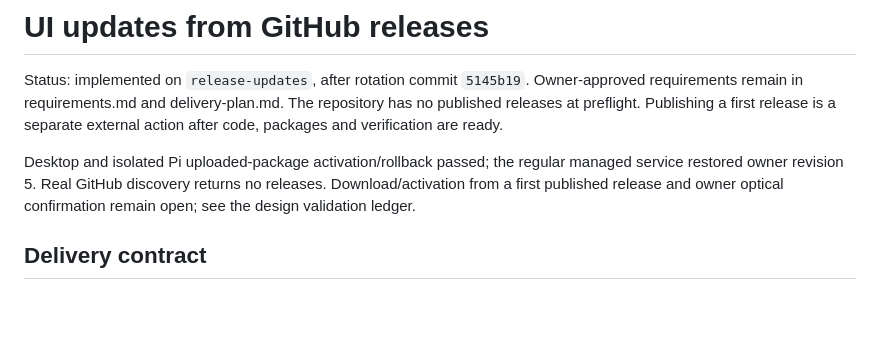
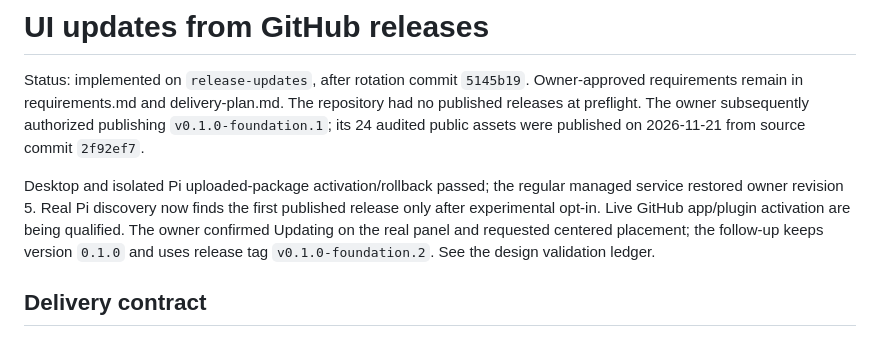
Before and after one commit to Odd-Orbit-Software/Paperphase, a Markdown page: docs/planning/release-updates.md, the part around the change. GitHub-like rendering; blank space fills up the shorter version.

```diff
--- a/docs/planning/release-updates.md
+++ b/docs/planning/release-updates.md
@@ -2,13 +2,16 @@
 
 Status: implemented on `release-updates`, after rotation commit
 `5145b19`. Owner-approved requirements remain in requirements.md and delivery-plan.md.
-The repository has no published releases at preflight. Publishing a first release
-is a separate external action after code, packages and verification are ready.
+The repository had no published releases at preflight. The owner subsequently
+authorized publishing `v0.1.0-foundation.1`; its 24 audited public assets were
+published on 2026-11-21 from source commit `2f92ef7`.
 
 Desktop and isolated Pi uploaded-package activation/rollback passed; the regular
-managed service restored owner revision 5. Real GitHub discovery returns no
-releases. Download/activation from a first published release and owner optical
-confirmation remain open; see the design validation ledger.
+managed service restored owner revision 5. Real Pi discovery now finds the first
+published release only after experimental opt-in. Live GitHub app/plugin
+activation are being qualified. The owner confirmed Updating on the real panel
+and requested centered placement; the follow-up keeps version `0.1.0` and uses
+release tag `v0.1.0-foundation.2`. See the design validation ledger.
 
 ## Delivery contract
 
```
Also changed, not shown: changelog.md (+27 -4 lines), docs/design/release-updates.md (+32 -9 lines), docs/design/images/update-notice-centered.png (added), 1 other file.
